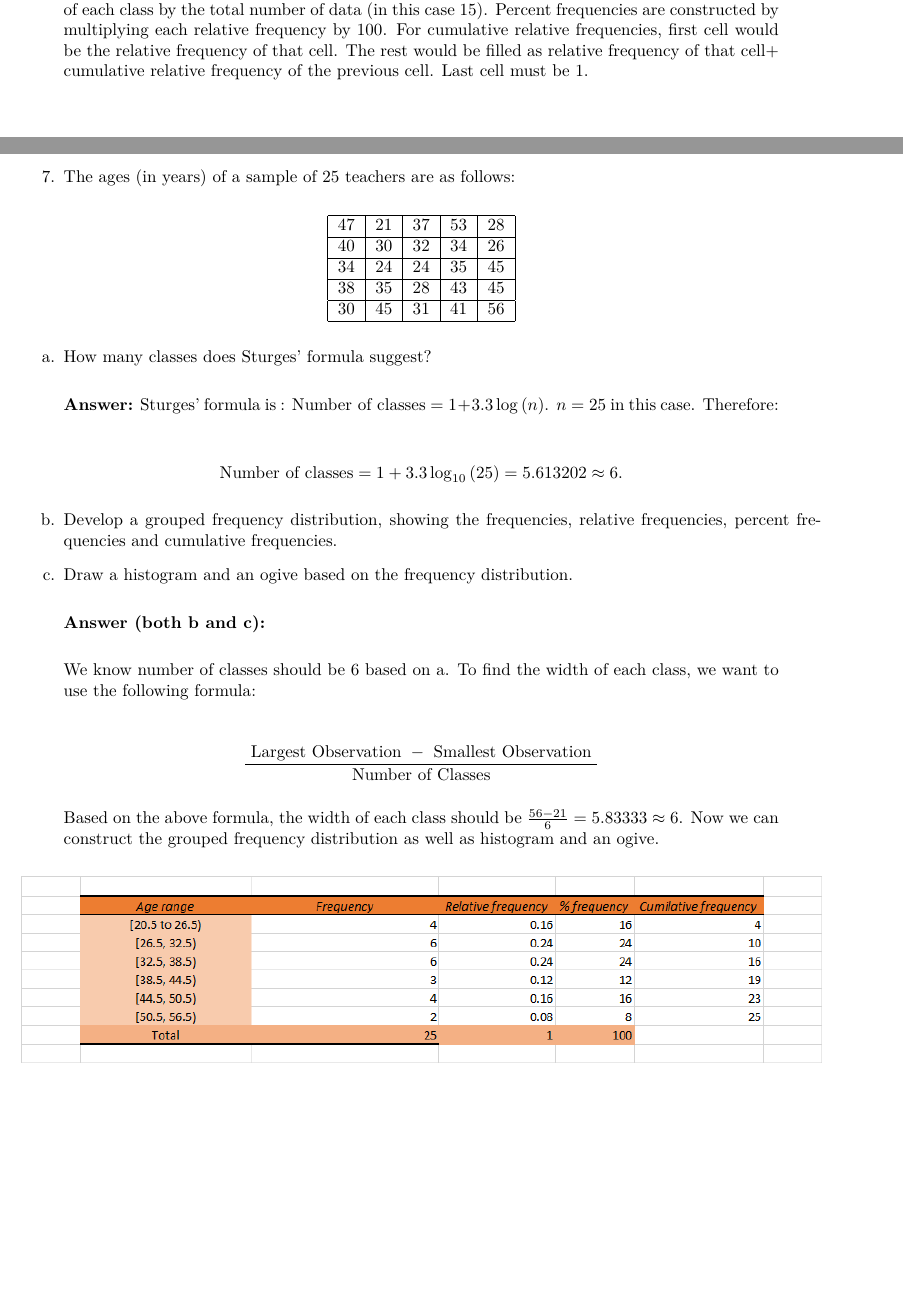
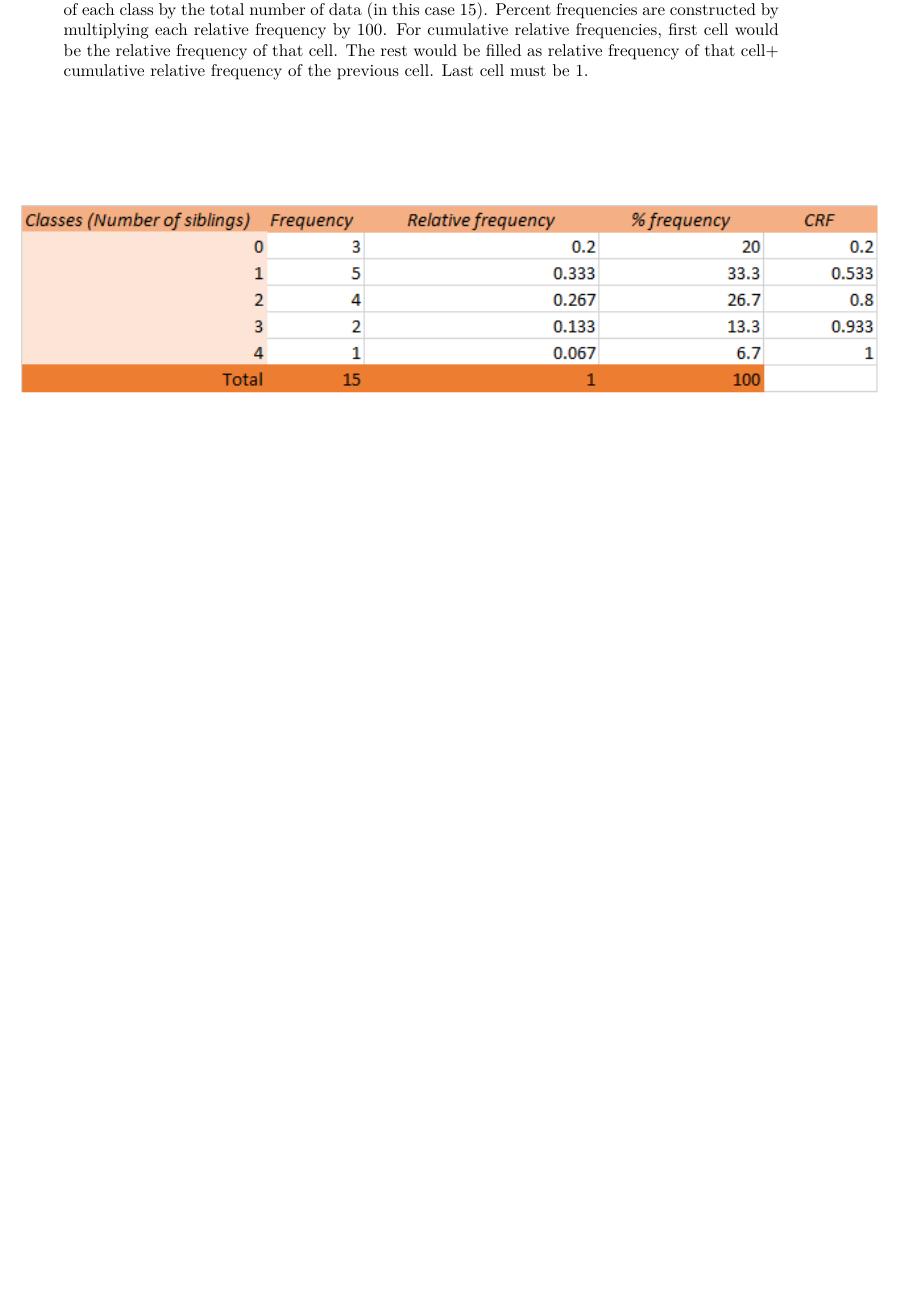
Before and after one commit to fredazizi/fredazizi.github.io, an R Markdown document (S351/worksheet1_solution.Rmd): two parts of pages 2 and 3 of 4 before the commit and part of page 2 of 2 after it, the two joined at a grey line, cut so that both start at the same text, the shorter picture padded with empty space. The pictures show the output file S351/worksheet1_solution.pdf that the author committed with the source.

Commit message:
updating solutions

````diff
--- a/S351/worksheet1_solution.Rmd
+++ b/S351/worksheet1_solution.Rmd
@@ -64,47 +64,3 @@ $$1, 1, 2, 0, 3, 2, 1, 4, 2, 3, 1, 0, 0, 1, 2.$$
 \vspace{2cm}
 
 ![](Q2work1sol.png){width="672"}
-
-\newpage
-
-7.  The ages (in years) of a sample of 25 teachers are as follows:
-
-```{=tex}
-\begin{center}
-\begin{tabular}{|l|l|l|l|l|}
-\hline 47 & 21 & 37 & 53 & 28 \\
-\hline 40 & 30 & 32 & 34 & 26 \\
-\hline 34 & 24 & 24 & 35 & 45 \\
-\hline 38 & 35 & 28 & 43 & 45 \\
-\hline 30 & 45 & 31 & 41 & 56 \\
-\hline
-\end{tabular}
-\end{center}
-```
-a.  How many classes does Sturges' formula suggest?
-
-> **Answer:** Sturges' formula is : $\text{Number of classes}= 1+3.3 \log{(n)}$. $n=25$ in this case. Therefore:
-
-$$
-\text{Number of classes}= 1+3.3 \log_{10}{(25)}=5.613202 \approx 6.
-$$
-
-b.  Develop a grouped frequency distribution, showing the frequencies, relative frequencies, percent frequencies and cumulative frequencies.
-
-c.  Draw a histogram and an ogive based on the frequency distribution.
-
-> **Answer (both b and c):**
-
-> We know number of classes should be 6 based on a. To find the width of each class, we want to use the following formula:
-
-$$
-\frac{\text { Largest Observation }-\text { Smallest Observation }}{\text { Number of Classes }}
-$$
-
-> Based on the above formula, the width of each class should be $\frac{56-21}{6}=5.83333\approx 6$. Now we can construct the grouped frequency distribution as well as histogram and an ogive.
-
-![](Q3_1work1sol.png)
-
-![](Q3_2work1sol.png)
-
-![](Q3_3work1sol.png)
````
Also changed, not shown: S351/S351.Rmd (+1 -1 lines), S351/S351.html, S351/worksheet1_solution.pdf, 1 other file.
